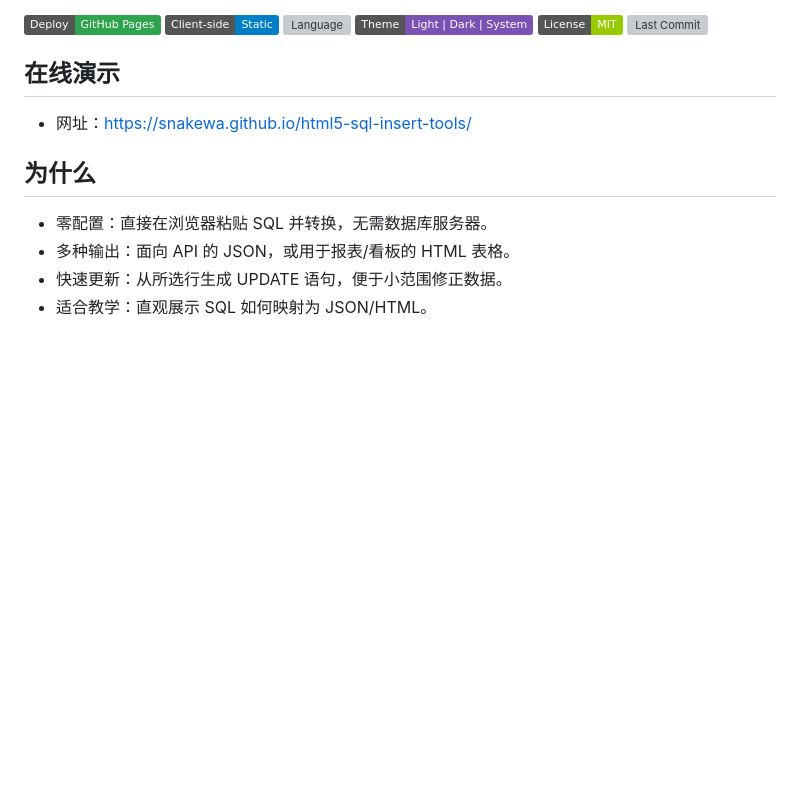
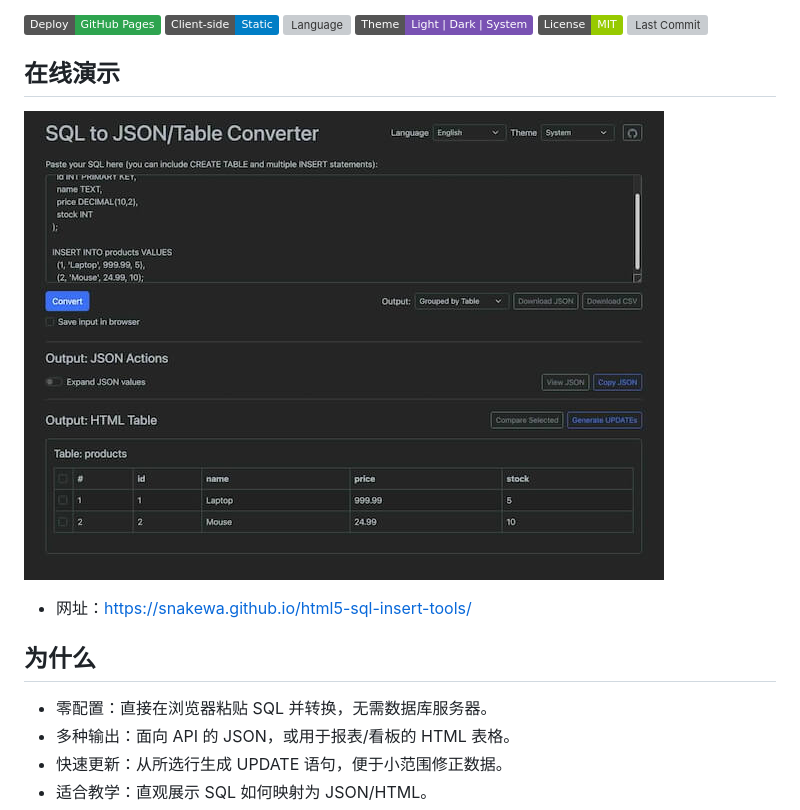
Before and after one commit to snakewa/html5-sql-insert-tools, a Markdown page: README.zh.md, the part around the change. Drawn GitHub-style; pictures changed too: screenshot.jpg (added); badges without logos; blank space fills up the shorter version; grey boxes are pictures that could not be loaded.

```diff
--- a/README.zh.md
+++ b/README.zh.md
@@ -16,7 +16,7 @@
 ![Last Commit](https://img.shields.io/github/last-commit/snakewa/html5-sql-insert-tools)
 
 ## 在线演示
-
+![SQL to JSON/Table Converter screenshot](./screenshot.jpg)
 - 网址：<https://snakewa.github.io/html5-sql-insert-tools/>
 
 ## 为什么
```
Also changed, not shown: README.md (+1 -1 lines), 1 other file.
